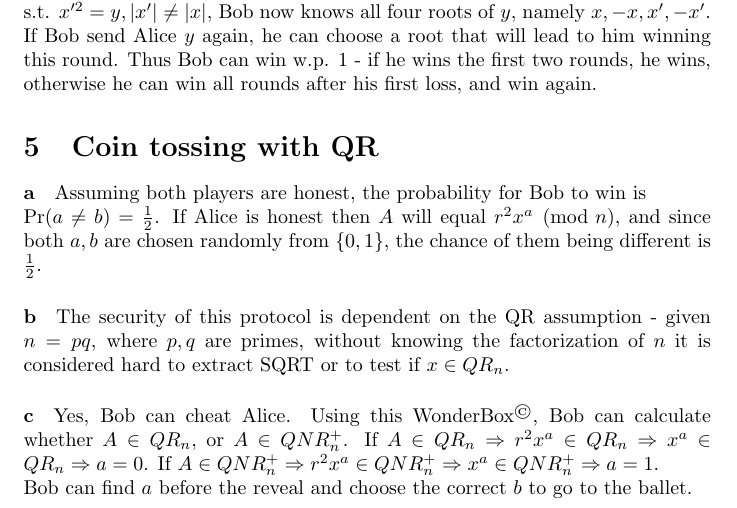
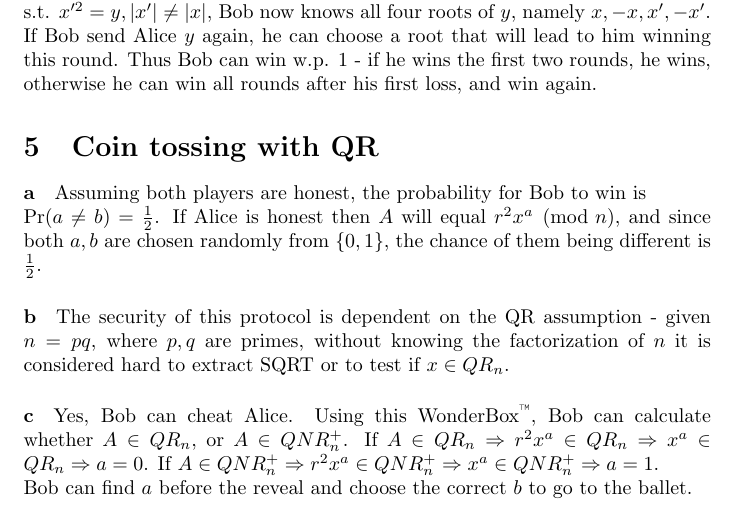
Before and after one commit to noslaver/crypto-101, a LaTeX document (5/solution.tex): part of page 5 of 6, cut so that both start at the same text. Compiled offline with pdfLaTeX.

Commit message:
1a fix. copyright -> trademark

```diff
--- a/5/solution.tex
+++ b/5/solution.tex
@@ -137,7 +137,7 @@
 \end{paragraph}
 
 \begin{paragraph}
-    c Yes, Bob can cheat Alice. Using this WonderBox\textsuperscript{\textcopyright}, Bob can calculate whether \(A \in QR_n\), or
+    c Yes, Bob can cheat Alice. Using this WonderBox\textsuperscript{\texttrademark}, Bob can calculate whether \(A \in QR_n\), or
     \(A \in QNR_n^+\).
     If \(A \in QR_n \Rightarrow r^2x^a \in QR_n \Rightarrow x^a \in QR_n \Rightarrow a = 0\).
     If \(A \in QNR_n^+ \Rightarrow r^2x^a \in QNR_n^+ \Rightarrow x^a \in QNR_n^+ \Rightarrow a = 1\). \\
```
Also changed, not shown: 5/solution.tex (2 more changed lines).
